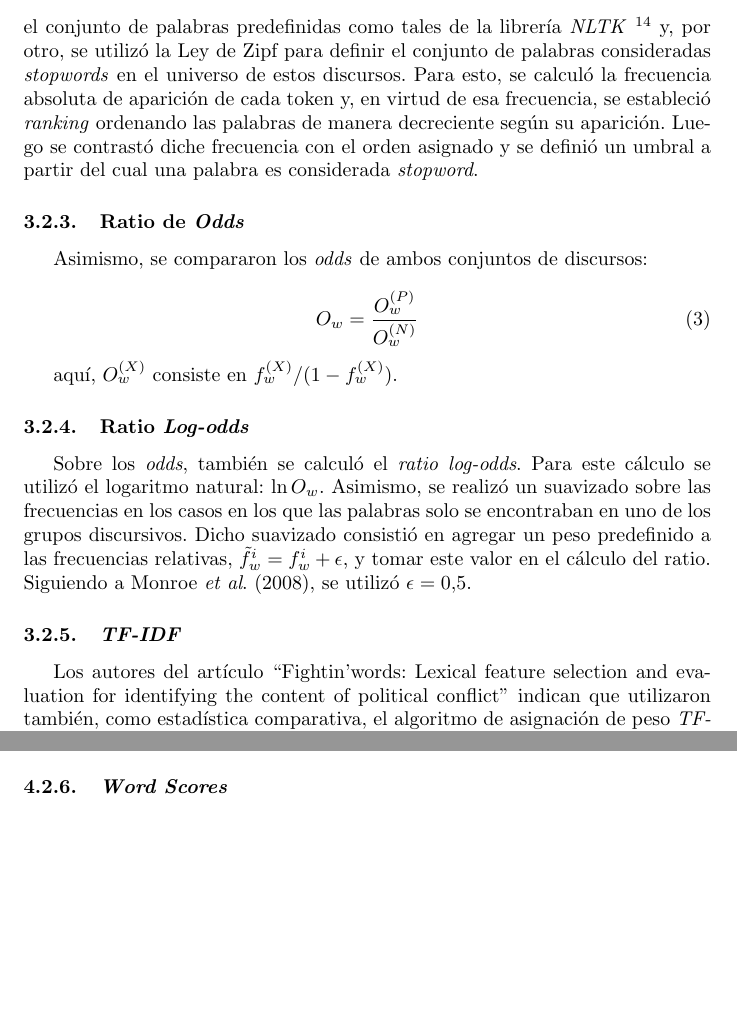
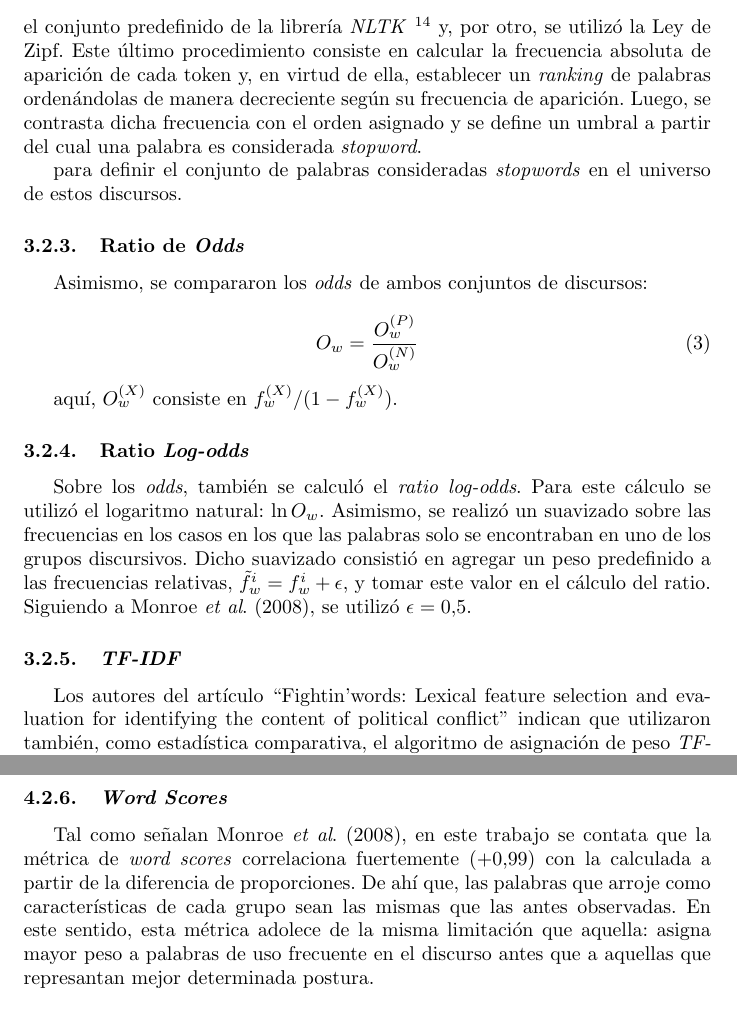
Before and after one commit to macfernandez/eddc-specialization-project, a LaTeX paper (doc/main.tex, which reads doc/sections/methods/statistic.tex, doc/sections/results/statistic.tex): two parts of pages 10 and 16 of 19 before the commit and two parts of pages 10 and 17 of 19 after it, joined at a grey line, cut so that both start at the same text, the shorter picture padded with empty space. Compiled offline with pdfLaTeX.

Commit message:
stats results finished

```diff
--- a/doc/sections/methods/statistic.tex
+++ b/doc/sections/methods/statistic.tex
@@ -40,15 +40,17 @@ y $n^{(X)}$, la cantidad de lemas totales en esos discursos.
 
 El mismo abordaje se intent\'o removiendo previamente las palabras consideradas
 \textit{stopwords}. Para esto se probaron dos alternativas. Por un lado, se
-utiliz\'o el conjunto de palabras predefinidas como tales de la librer\'ia \textit{NLTK}
+utiliz\'o el conjunto predefinido de la librer\'ia \textit{NLTK}
 \footnote{\url{https://raw.githubusercontent.com/nltk/nltk_data/gh-pages/packages/corpora/stopwords.zip}}
-y, por otro, se utilizó la Ley de Zipf para definir el conjunto de palabras
+y, por otro, se utilizó la Ley de Zipf. Este último procedimiento consiste en
+calcular la frecuencia absoluta de aparición de
+cada token y, en virtud de ella, establecer un \textit{ranking} de palabras
+ordenándolas de manera decreciente según su frecuencia de aparición.
+Luego, se contrasta dicha frecuencia con el orden asignado y se define
+un umbral a partir del cual una palabra es considerada \textit{stopword}.
+
+para definir el conjunto de palabras
 consideradas \textit{stopwords} en el universo de estos discursos.
-Para esto, se calculó la frecuencia absoluta de aparición de
-cada token y, en virtud de esa frecuencia, se estableció \textit{ranking}
-ordenando las palabras de manera decreciente según su aparición.
-Luego se contrastó diche frecuencia con el orden asignado y se definió
-un umbral a partir del cual una palabra es considerada \textit{stopword}.
 
 \subsubsection{Ratio de \textit{Odds}}
 Asimismo, se compararon los \textit{odds} de ambos conjuntos de discursos:
@@ -70,6 +72,7 @@ este valor en el cálculo del ratio. Siguiendo a \cite{monroe2008fightin},
 se utilizó $\epsilon=0.5$.
 
 \subsubsection{\textit{TF-IDF}}
+\label{subsubsec-methods-tfidf}
 Los autores del art\'iculo ``\usebibentry{monroe2008fightin}{title}'' indican
 que utilizaron tambi\'en, como estad\'istica comparativa, el algoritmo de asignaci\'on
 de peso \textit{TF-IDF}. Siguiendo su proceder, en este trabajo se intent\'o
--- a/doc/sections/results/statistic.tex
+++ b/doc/sections/results/statistic.tex
@@ -220,3 +231,10 @@ omitiremos detallarla.
 
 \subsubsection{\textit{Word Scores}}
 
+Tal como señalan \cite{monroe2008fightin}, en este trabajo se contata que
+la métrica de \textit{word scores} correlaciona fuertemente ($+0.99$) con
+la calculada a partir de la diferencia de proporciones. De ahí que, las palabras
+que arroje como características de cada grupo sean las mismas que las antes
+observadas. En este sentido, esta métrica adolece de la misma limitación
+que aquella: asigna mayor peso a palabras de uso frecuente en el discurso antes
+que a aquellas que represantan mejor determinada postura.
```
Also changed, not shown: doc/sections/results/statistic.tex (45 more changed lines), 3 other files.
